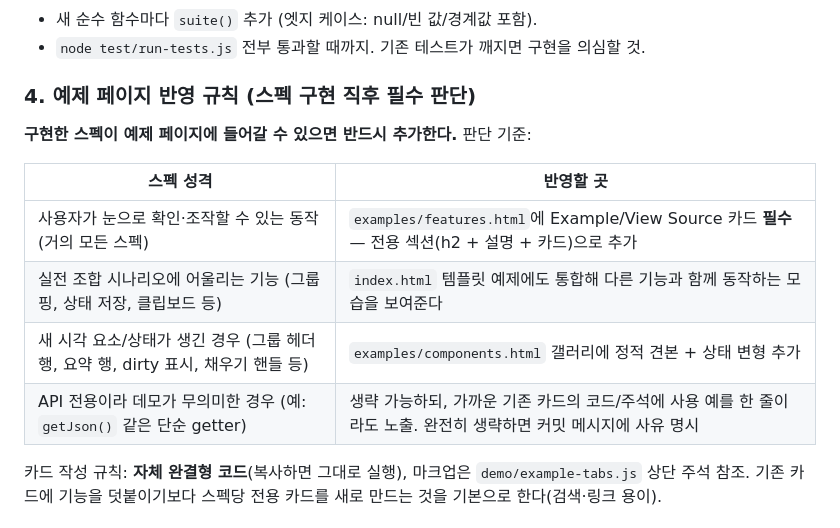
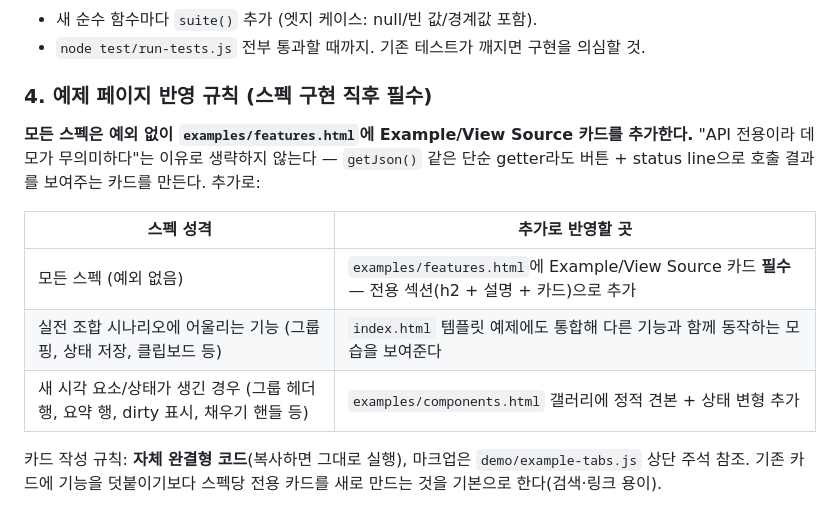
Before and after one commit to hamjeongwoo/datagrid-framework, a Markdown page: CLAUDE.md, the part around the change. Rendered like a GitHub page.

Commit message:
CLAUDE.md: features.html example card is mandatory for every spec
Remove the "API-only specs may skip the demo" escape hatch - per user
direction, every implemented spec gets a dedicated Example/View Source
card in examples/features.html without exception (even plain getters,
demonstrated via a button + status line). index.html and
components.html rows stay as additional targets.

Co-Authored-By: Claude Fable 5 <noreply@anthropic.com>

```diff
--- a/CLAUDE.md
+++ b/CLAUDE.md
@@ -57,16 +57,17 @@
 - 새 순수 함수마다 `suite()` 추가 (엣지 케이스: null/빈 값/경계값 포함).
 - `node test/run-tests.js` 전부 통과할 때까지. 기존 테스트가 깨지면 구현을 의심할 것.
 
-### 4. 예제 페이지 반영 규칙 (스펙 구현 직후 필수 판단)
+### 4. 예제 페이지 반영 규칙 (스펙 구현 직후 필수)
 
-**구현한 스펙이 예제 페이지에 들어갈 수 있으면 반드시 추가한다.** 판단 기준:
+**모든 스펙은 예외 없이 `examples/features.html`에 Example/View Source 카드를 추가한다.**
+"API 전용이라 데모가 무의미하다"는 이유로 생략하지 않는다 — `getJson()` 같은 단순 getter라도
+버튼 + status line으로 호출 결과를 보여주는 카드를 만든다. 추가로:
 
-| 스펙 성격 | 반영할 곳 |
+| 스펙 성격 | 추가로 반영할 곳 |
 |---|---|
-| 사용자가 눈으로 확인·조작할 수 있는 동작 (거의 모든 스펙) | `examples/features.html`에 Example/View Source 카드 **필수** — 전용 섹션(h2 + 설명 + 카드)으로 추가 |
+| 모든 스펙 (예외 없음) | `examples/features.html`에 Example/View Source 카드 **필수** — 전용 섹션(h2 + 설명 + 카드)으로 추가 |
 | 실전 조합 시나리오에 어울리는 기능 (그룹핑, 상태 저장, 클립보드 등) | `index.html` 템플릿 예제에도 통합해 다른 기능과 함께 동작하는 모습을 보여준다 |
 | 새 시각 요소/상태가 생긴 경우 (그룹 헤더 행, 요약 행, dirty 표시, 채우기 핸들 등) | `examples/components.html` 갤러리에 정적 견본 + 상태 변형 추가 |
-| API 전용이라 데모가 무의미한 경우 (예: `getJson()` 같은 단순 getter) | 생략 가능하되, 가까운 기존 카드의 코드/주석에 사용 예를 한 줄이라도 노출. 완전히 생략하면 커밋 메시지에 사유 명시 |
 
 카드 작성 규칙: **자체 완결형 코드**(복사하면 그대로 실행), 마크업은 `demo/example-tabs.js` 상단 주석 참조.
 기존 카드에 기능을 덧붙이기보다 스펙당 전용 카드를 새로 만드는 것을 기본으로 한다(검색·링크 용이).
```
